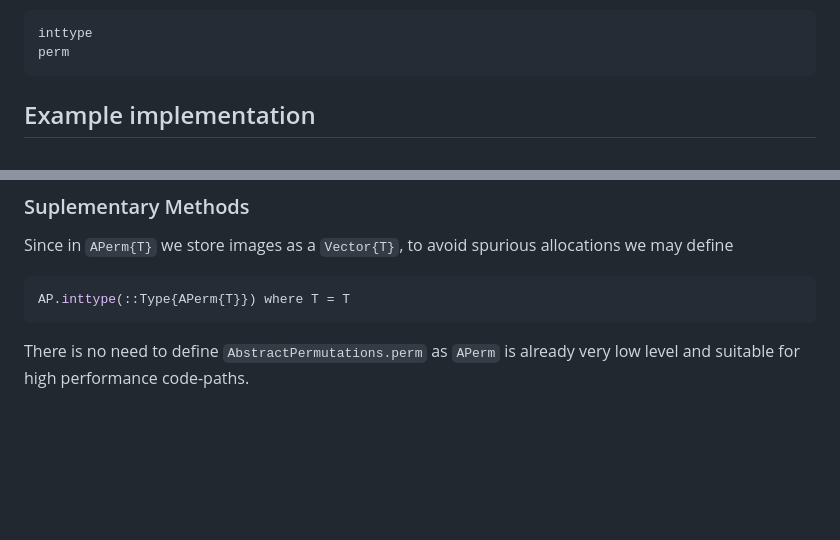
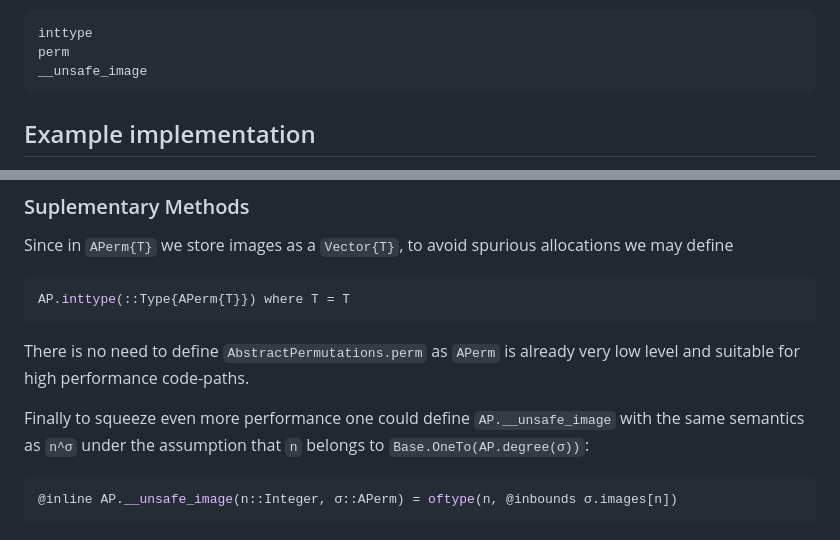
Before and after one commit to kalmarek/AbstractPermutations.jl, a Markdown page: docs/src/abstract_api.md, 2 parts joined by grey strips. Drawn GitHub-style; blank space fills up the shorter version.

Commit message:
document __unsafe_images

````diff
--- a/docs/src/abstract_api.md
+++ b/docs/src/abstract_api.md
@@ -36,6 +36,7 @@ overloaded by the implementer, if needed.
 ```@docs
 inttype
 perm
+__unsafe_image
 ```
 
 ## Example implementation
@@ -110,3 +111,11 @@ AP.inttype(::Type{APerm{T}}) where T = T
 
 There is no need to define `AbstractPermutations.perm` as `APerm` is already
 very low level and suitable for high performance code-paths.
+
+Finally to squeeze even more performance one could define `AP.__unsafe_image`
+with the same semantics as `n^σ` under the assumption that `n` belongs to
+`Base.OneTo(AP.degree(σ))`:
+
+```julia
+@inline AP.__unsafe_image(n::Integer, σ::APerm) = oftype(n, @inbounds σ.images[n])
+```
````
